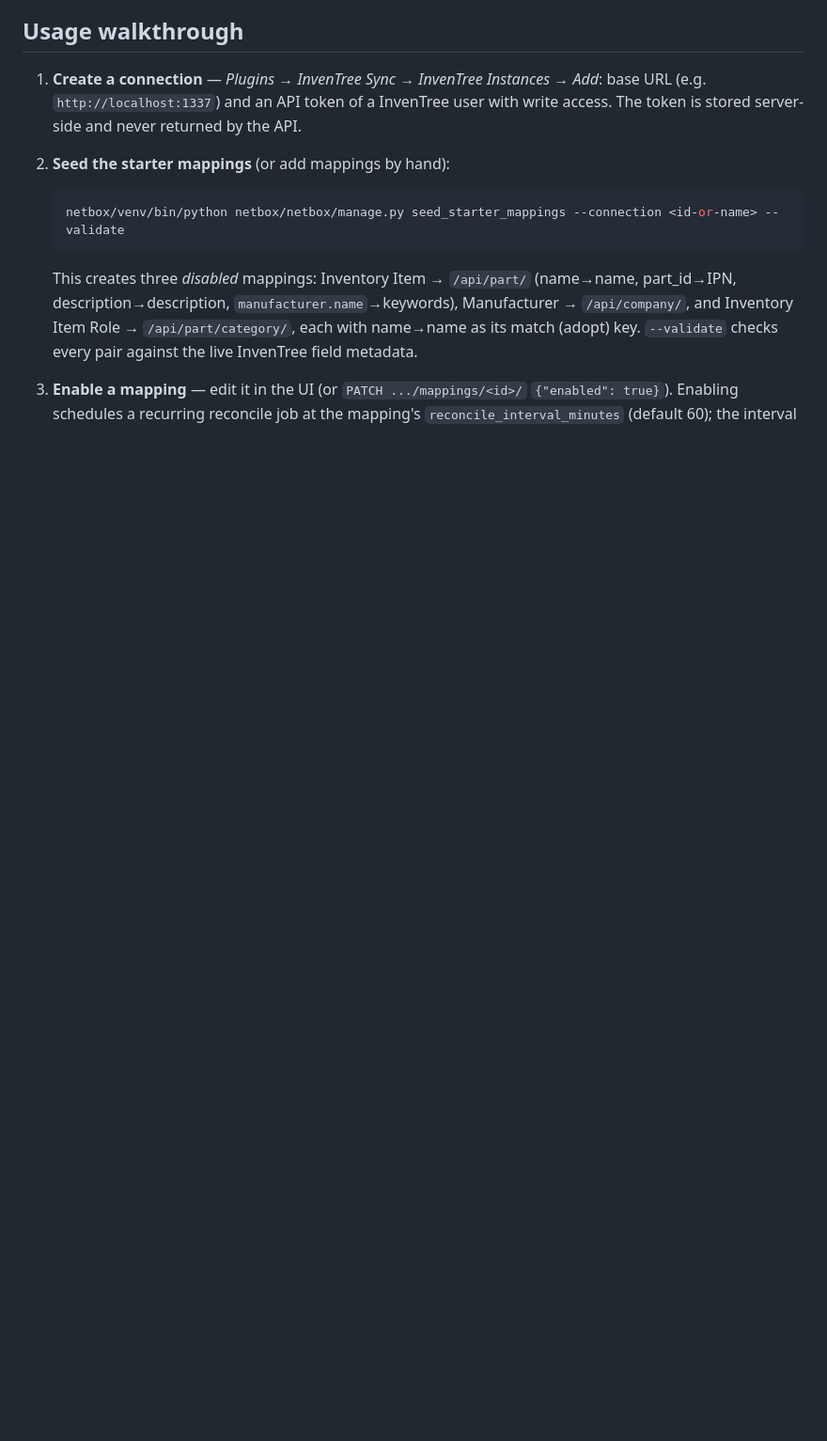
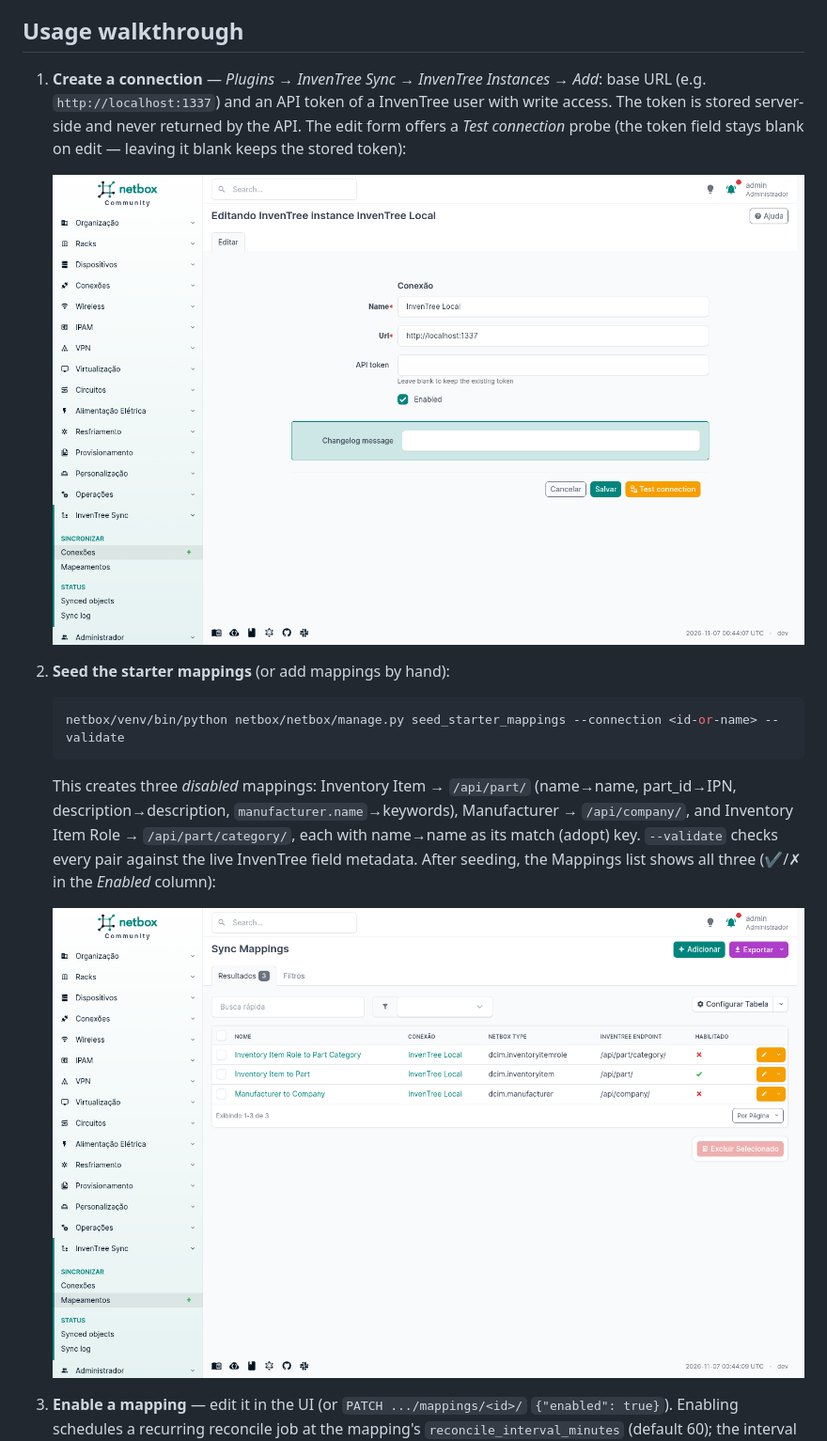
Before and after one commit to edurbs/netbox-inventree-sync, a Markdown page: README.md, the part around one of its changes. Shown at 94% size. Drawn GitHub-style; pictures changed too: docs/screenshots/netbox-connection-form.png (added), docs/screenshots/netbox-seeded-mappings.png (added); blank space fills up the shorter version.

````diff
--- a/README.md
+++ b/README.md
@@ -45,7 +123,12 @@ Requires: Python 3.12 (a uv-managed install works — see
 1. **Create a connection** — *Plugins → InvenTree Sync → InvenTree
    Instances → Add*: base URL (e.g. `http://localhost:1337`) and an API
    token of a InvenTree user with write access. The token is stored
-   server-side and never returned by the API.
+   server-side and never returned by the API. The edit form offers a
+   *Test connection* probe (the token field stays blank on edit —
+   leaving it blank keeps the stored token):
+
+   ![NetBox: connection edit form with the Test connection button](docs/screenshots/netbox-connection-form.png)
+
 2. **Seed the starter mappings** (or add mappings by hand):
 
    ```bash
@@ -57,7 +140,11 @@ Requires: Python 3.12 (a uv-managed install works — see
    `manufacturer.name`→keywords), Manufacturer → `/api/company/`, and
    Inventory Item Role → `/api/part/category/`, each with name→name as
    its match (adopt) key. `--validate` checks every pair against the
-   live InvenTree field metadata.
+   live InvenTree field metadata. After seeding, the Mappings list shows
+   all three (✔/✗ in the *Enabled* column):
+
+   ![NetBox: the seeded starter mappings, all disabled except one](docs/screenshots/netbox-seeded-mappings.png)
+
 3. **Enable a mapping** — edit it in the UI (or `PATCH .../mappings/<id>/`
    `{"enabled": true}`). Enabling schedules a recurring reconcile job at
    the mapping's `reconcile_interval_minutes` (default 60); the interval
````
Also changed, not shown: other parts of README.md (+89 -3 lines), docs/screenshots/netbox-mapping-enable.png (added), docs/screenshots/netbox-sync-now.png (added).
